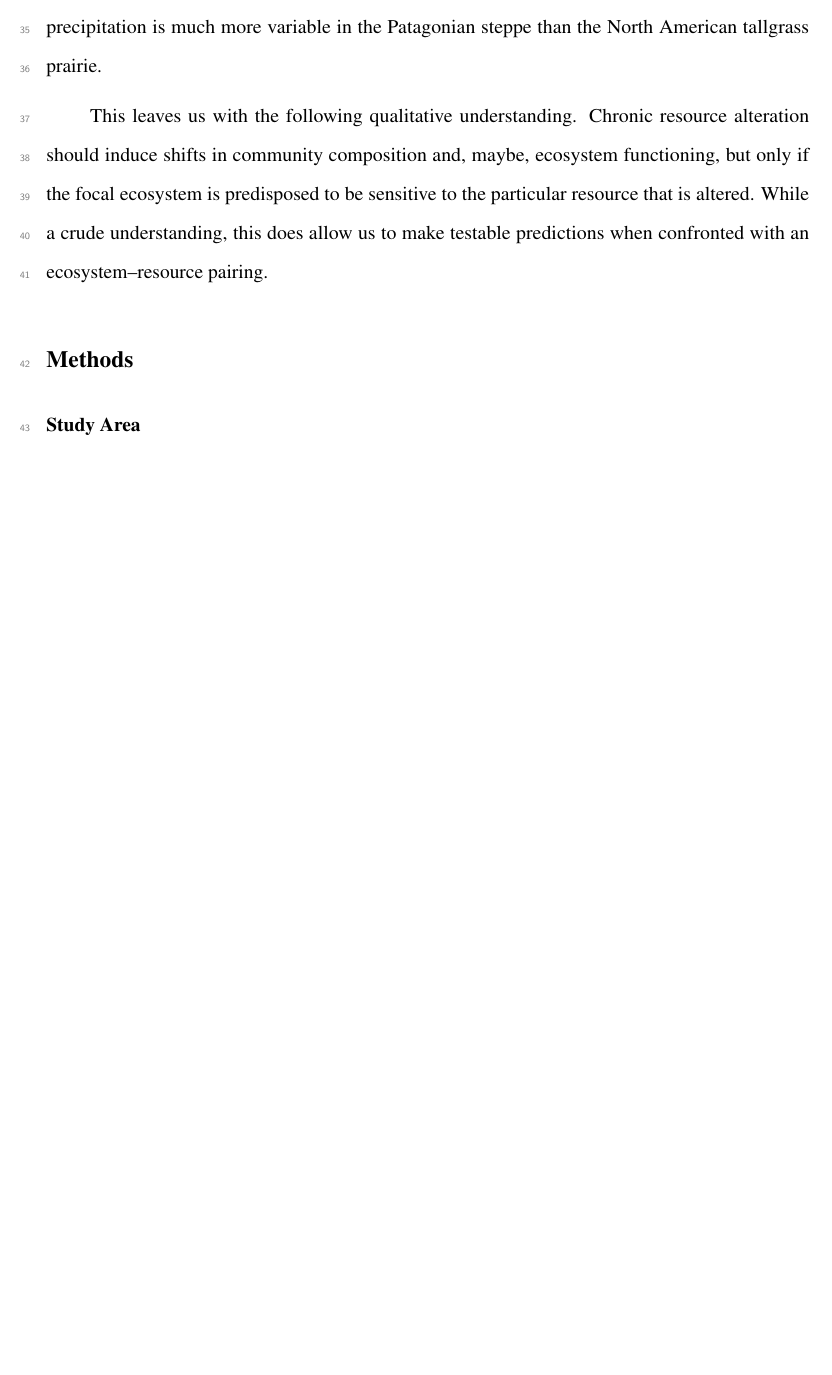
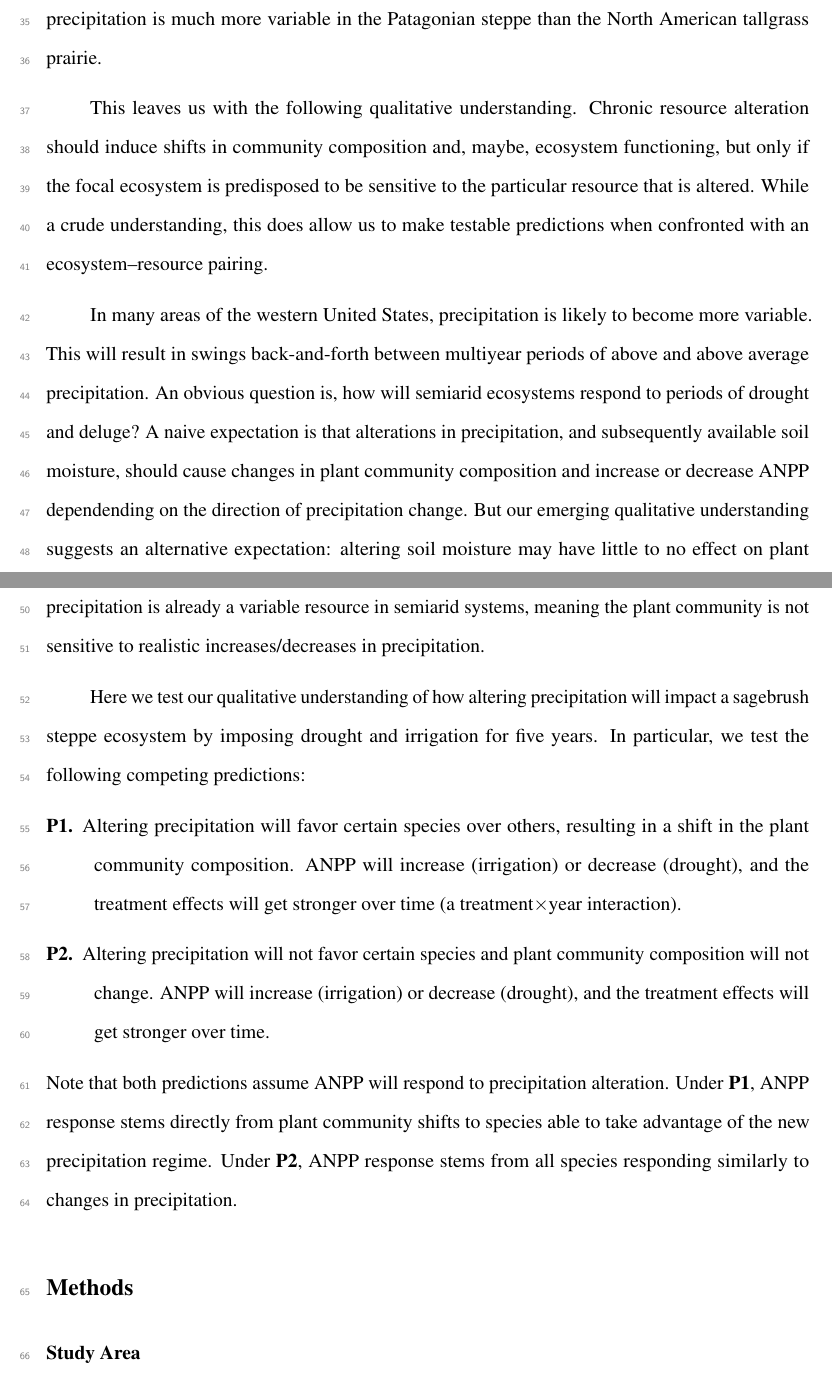
Before and after one commit to atredennick/usses_water, an R Markdown document (manuscript/usses_water_ms.Rmd): part of page 2 of 10 before the commit and two parts of pages 2 and 3 of 11 after it, the two joined at a grey line, cut so that both start at the same text, the shorter picture padded with empty space. The pictures show the output file manuscript/usses_water_ms.pdf that the author committed with the source.

Commit message:
more intro writing

```diff
--- a/manuscript/usses_water_ms.Rmd
+++ b/manuscript/usses_water_ms.Rmd
@@ -110,9 +110,25 @@ This leaves us with the following qualitative understanding.
 Chronic resource alteration should induce shifts in community composition and, maybe, ecosystem functioning, but only if the focal ecosystem is predisposed to be sensitive to the particular resource that is altered.
 While a crude understanding, this does allow us to make testable predictions when confronted with an ecosystem--resource pairing.
 
+In many areas of the western United States, precipitation is likely to become more variable.
+This will result in swings back-and-forth between multiyear periods of above and above average precipitation.
+An obvious question is, how will semiarid ecosystems respond to periods of drought and deluge?
+A naive expectation is that alterations in precipitation, and subsequently available soil moisture, should cause changes in plant community composition and increase or decrease ANPP dependending on the direction of precipitation change.
+But our emerging qualitative understanding suggests an alternative expectation: altering soil moisture may have little to no effect on plant community composition and ecosystem functioning.
+This expectation stems from the fact that precipitation is already a variable resource in semiarid systems, meaning the plant community is not sensitive to realistic increases/decreases in precipitation.
 
+Here we test our qualitative understanding of how altering precipitation will impact a sagebrush steppe ecosystem by imposing drought and irrigation for five years.
+In particular, we test the following competing predictions:
 
+\begin{description}
+\item [P1.] Altering precipitation will favor certain species over others, resulting in a shift in the plant community composition. ANPP will increase (irrigation) or decrease (drought), and the treatment effects will get stronger over time (a treatment$\times$year interaction).
 
+\item[P2.] Altering precipitation will not favor certain species and plant community composition will not change. ANPP will increase (irrigation) or decrease (drought), and the treatment effects will get stronger over time.
+\end{description}
+
+\noindent{}Note that both predictions assume ANPP will respond to precipitation alteration.
+Under **P1**, ANPP response stems directly from plant community shifts to species able to take advantage of the new precipitation regime.
+Under **P2**, ANPP response stems from all species responding similarly to changes in precipitation.
 
 
 
```
Also changed, not shown: manuscript/usses_water_ms.pdf.
